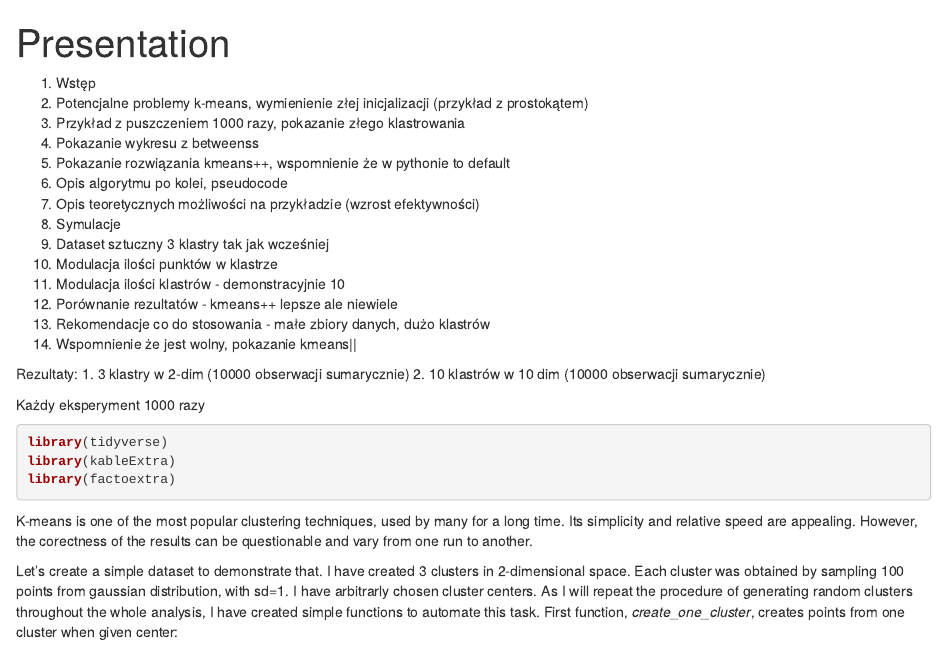
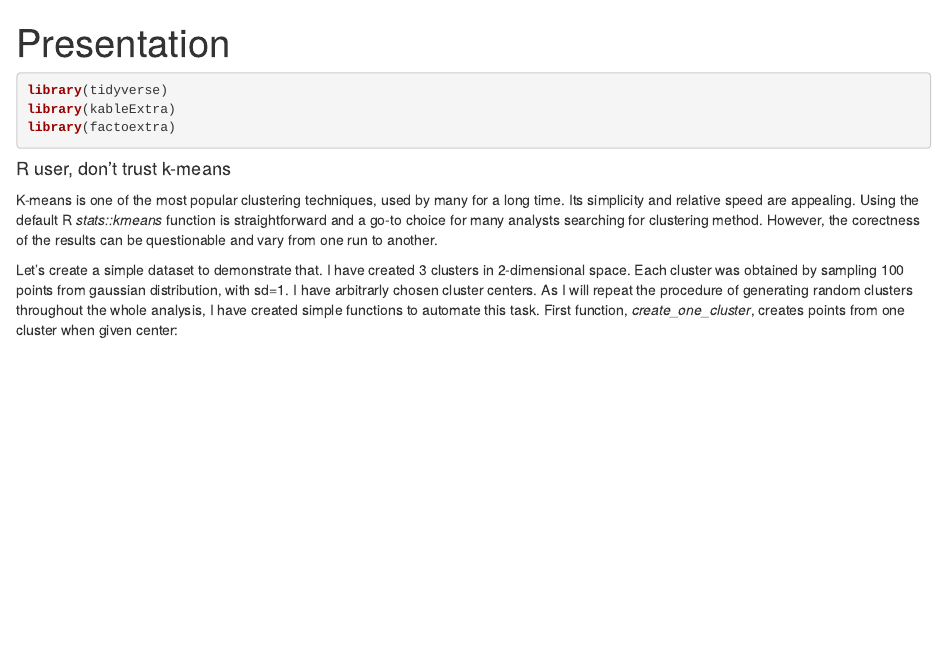
Before and after one commit to kmatusz/unsupervised_learning, an R Markdown document (project1/Notes.Rmd): the page in a window 1100 px wide, from its top. Rendered offline with R 4.5, knitr and Pandoc, with nearby package versions; code that draws random numbers runs with fixed seeds of ours.

Commit message:
dopisanie wstępu

````diff
--- a/project1/Notes.Rmd
+++ b/project1/Notes.Rmd
@@ -8,27 +8,8 @@ output:
 knitr::opts_chunk$set(echo = TRUE, warning = FALSE, message = FALSE)
 ```
 
-1. Wstęp
-2. Potencjalne problemy k-means, wymienienie złej inicjalizacji (przykład z prostokątem)
-3. Przykład z puszczeniem 1000 razy, pokazanie złego klastrowania
-4. Pokazanie wykresu z betweenss
-3. Pokazanie rozwiązania kmeans++, wspomnienie że w pythonie to default
-4. Opis algorytmu po kolei, pseudocode
-5. Opis teoretycznych możliwości na przykładzie (wzrost efektywności)
-6. Symulacje
-7. Dataset sztuczny 3 klastry tak jak wcześniej
-8. Modulacja ilości punktów w klastrze
-9. Modulacja ilości klastrów - demonstracyjnie 10
-10. Porównanie rezultatów - kmeans++ lepsze ale niewiele
-11. Rekomendacje co do stosowania - małe zbiory danych, dużo klastrów
-12. Wspomnienie że jest wolny, pokazanie kmeans||
 
 
-Rezultaty:
-1. 3 klastry w 2-dim (10000 obserwacji sumarycznie)
-2. 10 klastrów w 10 dim (10000 obserwacji sumarycznie)
-
-Każdy eksperyment 1000 razy
 
 ```{r}
 library(tidyverse)
@@ -37,8 +18,10 @@ library(factoextra)
 ```
 
 
+#### R user, don't trust k-means
 
-K-means is one of the most popular clustering techniques, used by many for a long time. Its simplicity and relative speed are appealing. However, the corectness of the results can be questionable and vary from one run to another.
+
+K-means is one of the most popular clustering techniques, used by many for a long time. Its simplicity and relative speed are appealing. Using the default R *stats::kmeans* function is straightforward and a go-to choice for many analysts searching for clustering method. However, the corectness of the results can be questionable and vary from one run to another.
 
 Let's create a simple dataset to demonstrate that. I have created 3 clusters in 2-dimensional space. Each cluster was obtained by sampling 100 points from gaussian distribution, with sd=1. I have arbitrarly chosen cluster centers. As I will repeat the procedure of generating random clusters throughout the whole analysis, I have created simple functions to automate this task.
 First function, *create_one_cluster*, creates points from one cluster when given center:
````
